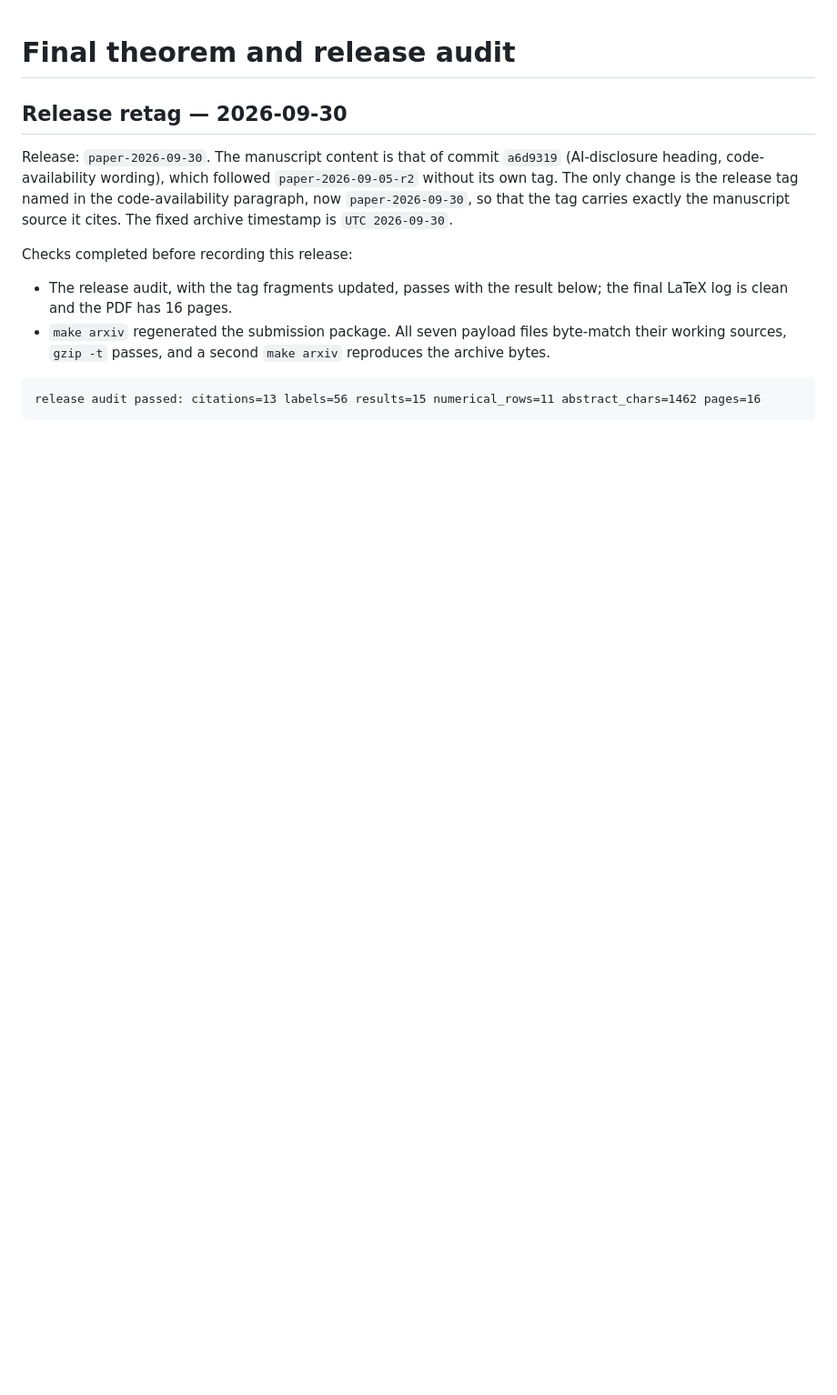
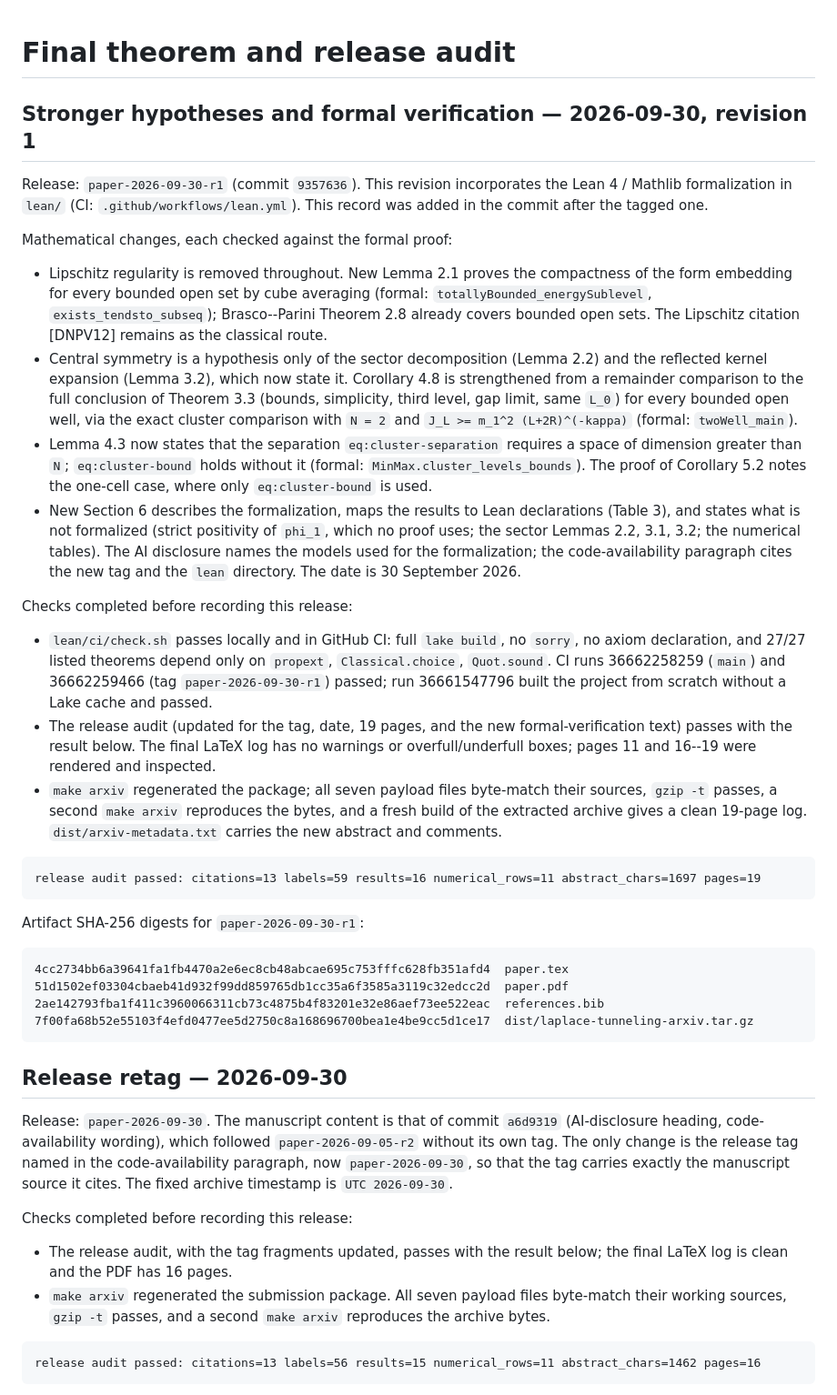
Before and after one commit to skypher/laplace-tunneling, a Markdown page: notes/final_audit.md, the part around the change. Shown at 91% size. Rendered like a GitHub page; blank space fills up the shorter version.

Commit message:
Record the paper-2026-09-30-r1 release audit
Release record for the tagged commit 9357636: mathematical changes, checks,
CI runs, and artifact digests.

Co-Authored-By: Claude Opus 5.5 <noreply@anthropic.com>

````diff
--- a/notes/final_audit.md
+++ b/notes/final_audit.md
@@ -1,4 +1,64 @@
 # Final theorem and release audit
+
+## Stronger hypotheses and formal verification — 2026-09-30, revision 1
+
+Release: `paper-2026-09-30-r1` (commit `9357636`). This revision incorporates
+the Lean 4 / Mathlib formalization in `lean/` (CI:
+`.github/workflows/lean.yml`). This record was added in the commit after the
+tagged one.
+
+Mathematical changes, each checked against the formal proof:
+
+- Lipschitz regularity is removed throughout.  New Lemma 2.1 proves the
+  compactness of the form embedding for every bounded open set by cube
+  averaging (formal: `totallyBounded_energySublevel`, `exists_tendsto_subseq`);
+  Brasco--Parini Theorem 2.8 already covers bounded open sets.  The Lipschitz
+  citation [DNPV12] remains as the classical route.
+- Central symmetry is a hypothesis only of the sector decomposition (Lemma
+  2.2) and the reflected kernel expansion (Lemma 3.2), which now state it.
+  Corollary 4.8 is strengthened from a remainder comparison to the full
+  conclusion of Theorem 3.3 (bounds, simplicity, third level, gap limit, same
+  `L_0`) for every bounded open well, via the exact cluster comparison with
+  `N = 2` and `J_L >= m_1^2 (L+2R)^(-kappa)` (formal: `twoWell_main`).
+- Lemma 4.3 now states that the separation `eq:cluster-separation` requires
+  a space of dimension greater than `N`; `eq:cluster-bound` holds without it
+  (formal: `MinMax.cluster_levels_bounds`).  The proof of Corollary 5.2 notes
+  the one-cell case, where only `eq:cluster-bound` is used.
+- New Section 6 describes the formalization, maps the results to Lean
+  declarations (Table 3), and states what is not formalized (strict
+  positivity of `phi_1`, which no proof uses; the sector Lemmas 2.2, 3.1,
+  3.2; the numerical tables).  The AI disclosure names the models used for
+  the formalization; the code-availability paragraph cites the new tag and the
+  `lean` directory.  The date is 30 September 2026.
+
+Checks completed before recording this release:
+
+- `lean/ci/check.sh` passes locally and in GitHub CI: full `lake build`, no
+  `sorry`, no axiom declaration, and 27/27 listed theorems depend only on
+  `propext`, `Classical.choice`, `Quot.sound`.  CI runs 36662258259 (`main`)
+  and 36662259466 (tag `paper-2026-09-30-r1`) passed; run 36661547796 built the
+  project from scratch without a Lake cache and passed.
+- The release audit (updated for the tag, date, 19 pages, and the new
+  formal-verification text) passes with the result below.  The final LaTeX log
+  has no warnings or overfull/underfull boxes; pages 11 and 16--19 were
+  rendered and inspected.
+- `make arxiv` regenerated the package; all seven payload files byte-match
+  their sources, `gzip -t` passes, a second `make arxiv` reproduces the bytes,
+  and a fresh build of the extracted archive gives a clean 19-page log.
+  `dist/arxiv-metadata.txt` carries the new abstract and comments.
+
+```text
+release audit passed: citations=13 labels=59 results=16 numerical_rows=11 abstract_chars=1697 pages=19
+```
+
+Artifact SHA-256 digests for `paper-2026-09-30-r1`:
+
+```text
+4cc2734bb6a39641fa1fb4470a2e6ec8cb48abcae695c753fffc628fb351afd4  paper.tex
+51d1502ef03304cbaeb41d932f99dd859765db1cc35a6f3585a3119c32edcc2d  paper.pdf
+2ae142793fba1f411c3960066311cb73c4875b4f83201e32e86aef73ee522eac  references.bib
+7f00fa68b52e55103f4efd0477ee5d2750c8a168696700bea1e4be9cc5d1ce17  dist/laplace-tunneling-arxiv.tar.gz
+```
 
 ## Release retag — 2026-09-30
 
````
